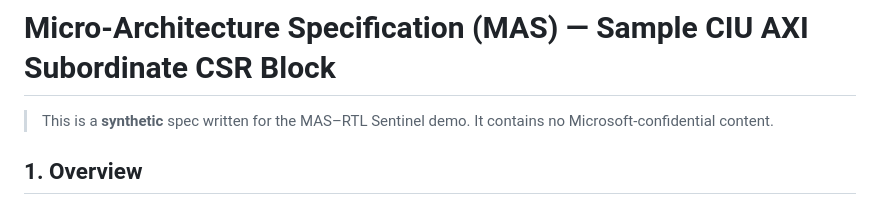
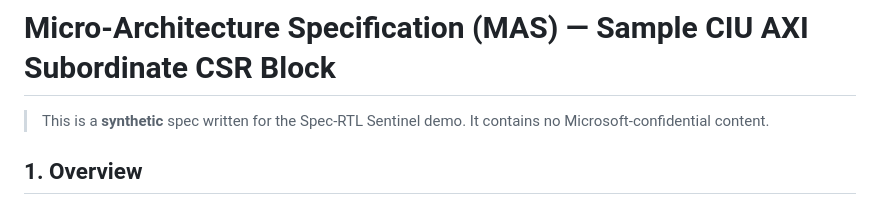
Before and after one commit to mayureshpiske19/spec-rtl-sentinel, a Markdown page: data/specs/sample_mas.md, the part around the change. Rendered like a GitHub page.

```diff
--- a/data/specs/sample_mas.md
+++ b/data/specs/sample_mas.md
@@ -1,6 +1,6 @@
 # Micro-Architecture Specification (MAS) — Sample CIU AXI Subordinate CSR Block
 
-> This is a **synthetic** spec written for the MAS–RTL Sentinel demo.
+> This is a **synthetic** spec written for the Spec-RTL Sentinel demo.
 > It contains no Microsoft-confidential content.
 
 ## 1. Overview
```
Also changed, not shown: README.md (+2 -2 lines), presentation/video_narration.md (+4 -4 lines), docs/architecture.png, 10 other files.
